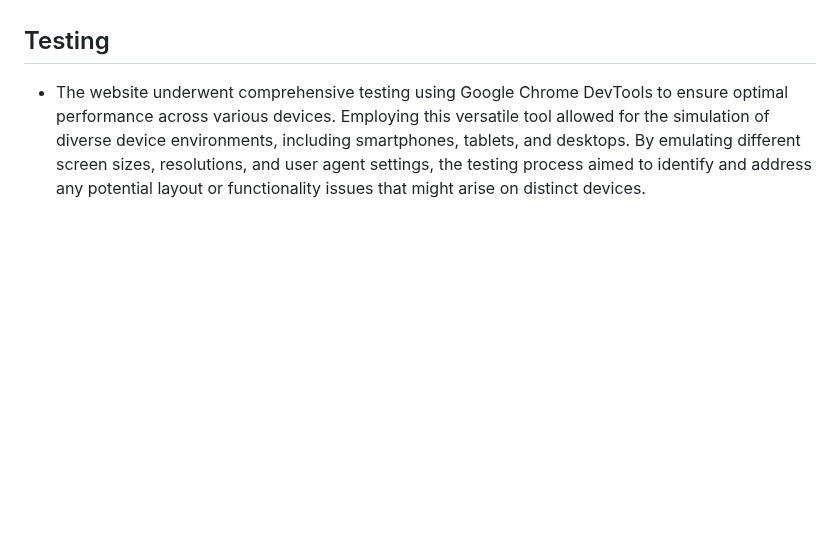
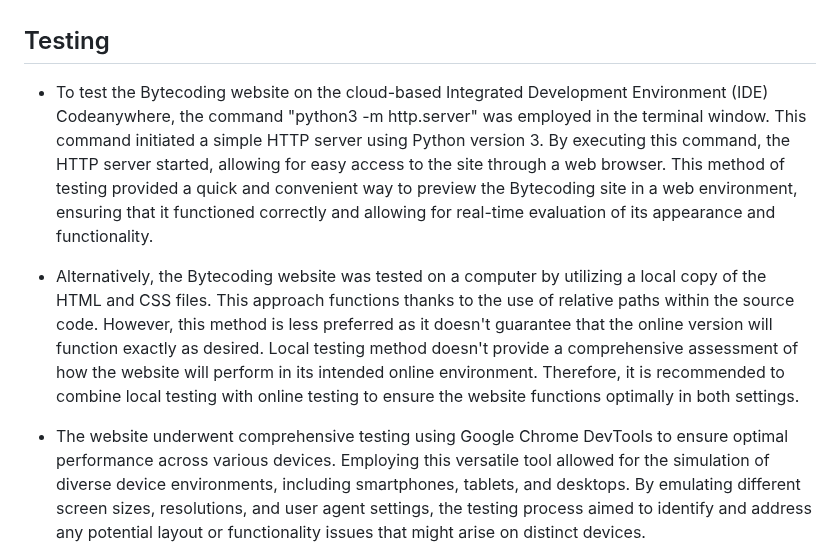
Before and after one commit to linobollansee/bytecoding, a Markdown page: README.md, the part around the change. GitHub-like rendering; blank space fills up the shorter version.

Commit message:
README.md python3 http.server

```diff
--- a/README.md
+++ b/README.md
@@ -65,6 +65,10 @@ In our project, we've integrated key features to cater to the needs of our users
 - The website could greatly benefit from the integration of video content and JavaScript animations to enhance user engagement and visual appeal. Video content can convey messages effectively. Additionally, JavaScript animations can bring a sense of interactivity and liveliness to the site. From subtle transitions to more elaborate effects, well-executed animations can capture users' attention and create a more enjoyable browsing experience.
 
 ## Testing
+
+- To test the Bytecoding website on the cloud-based Integrated Development Environment (IDE) Codeanywhere, the command "python3 -m http.server" was employed in the terminal window. This command initiated a simple HTTP server using Python version 3. By executing this command, the HTTP server started, allowing for easy access to the site through a web browser. This method of testing provided a quick and convenient way to preview the Bytecoding site in a web environment, ensuring that it functioned correctly and allowing for real-time evaluation of its appearance and functionality.
+
+- Alternatively, the Bytecoding website was tested on a computer by utilizing a local copy of the HTML and CSS files. This approach functions thanks to the use of relative paths within the source code. However, this method is less preferred as it doesn't guarantee that the online version will function exactly as desired. Local testing method doesn't provide a comprehensive assessment of how the website will perform in its intended online environment. Therefore, it is recommended to combine local testing with online testing to ensure the website functions optimally in both settings.
 
 - The website underwent comprehensive testing using Google Chrome DevTools to ensure optimal performance across various devices. Employing this versatile tool allowed for the simulation of diverse device environments, including smartphones, tablets, and desktops. By emulating different screen sizes, resolutions, and user agent settings, the testing process aimed to identify and address any potential layout or functionality issues that might arise on distinct devices.
 
```
